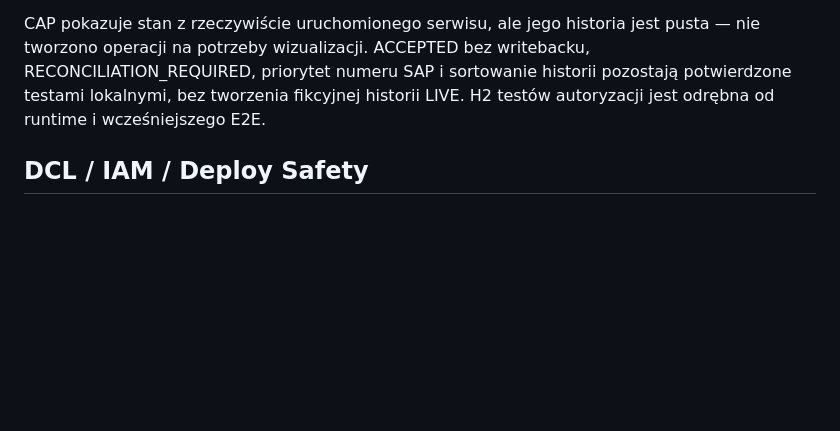
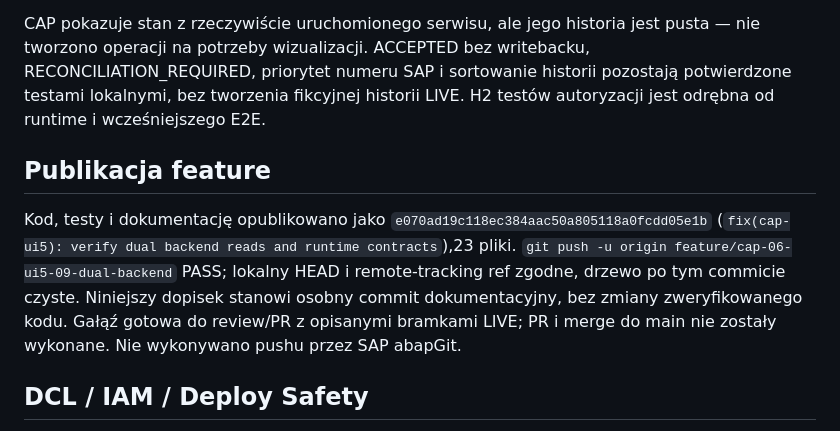
Before and after one commit to scaamp/AInvoicer, a Markdown page: docs/journal/2026-11-08-cap-06-ui5-09.md, the part around the change. Drawn GitHub-style; blank space fills up the shorter version.

Commit message:
docs(cap-06): record published feature and verification scope

```diff
--- a/docs/journal/2026-11-08-cap-06-ui5-09.md
+++ b/docs/journal/2026-11-08-cap-06-ui5-09.md
@@ -70,6 +70,10 @@ RAP principal: istniejący business-user reentrance ticket proxy; jego subject n
 
 CAP pokazuje stan z rzeczywiście uruchomionego serwisu, ale jego historia jest pusta — nie tworzono operacji na potrzeby wizualizacji. ACCEPTED bez writebacku, RECONCILIATION_REQUIRED, priorytet numeru SAP i sortowanie historii pozostają potwierdzone testami lokalnymi, bez tworzenia fikcyjnej historii LIVE. H2 testów autoryzacji jest odrębna od runtime i wcześniejszego E2E.
 
+## Publikacja feature
+
+Kod, testy i dokumentację opublikowano jako `e070ad19c118ec384aac50a805118a0fcdd05e1b` (`fix(cap-ui5): verify dual backend reads and runtime contracts`),23 pliki. `git push -u origin feature/cap-06-ui5-09-dual-backend` PASS; lokalny HEAD i remote-tracking ref zgodne, drzewo po tym commicie czyste. Niniejszy dopisek stanowi osobny commit dokumentacyjny, bez zmiany zweryfikowanego kodu. Gałąź gotowa do review/PR z opisanymi bramkami LIVE; PR i merge do main nie zostały wykonane. Nie wykonywano pushu przez SAP abapGit.
+
 ## DCL / IAM / Deploy Safety
 
 abapGit repo000000000001 linked refs/heads/main, remote main141bda4,0 staged/6 unstaged (źródło+XML każdej z3 UI DCL). Nie przełączano gałęzi SAP. ADT odczytał niepuste aktywne źródła zgodne z docs/abap-dcl-reference. W diff wszystkie local puste; remote tym razem niepuste mimo braku plików w origin/main. Read-only inspekcja adaptera MCP potwierdza użycie reklamowanych localversion/remoteversion, lecz nie wyjaśnia niespójności backendu. Brak bezpiecznie sprawdzonej naprawy, bez re-save/reaktywacji w READ-ONLY sprincie. Nie stage'owano pustych plików.
```
